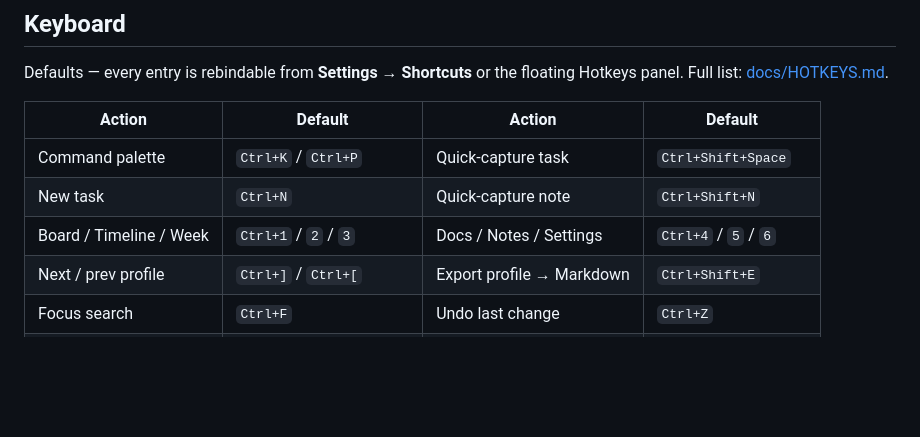
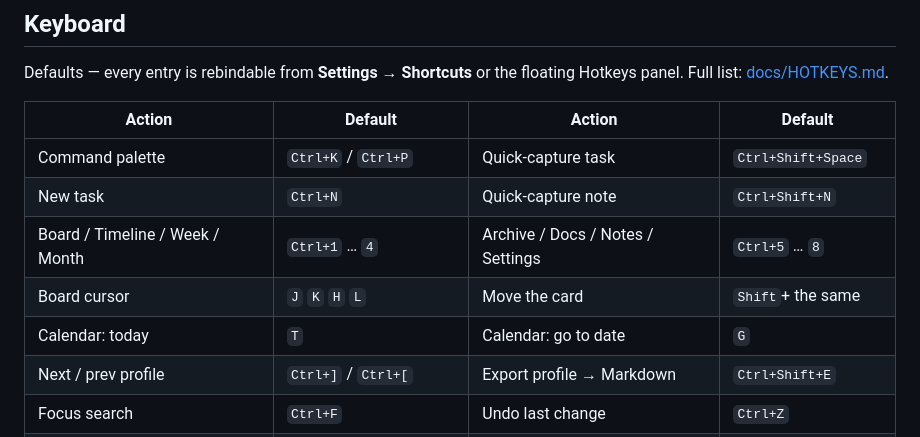
Before and after one commit to sectapunterx/heap, a Markdown page: README.md, the part around the change. GitHub-like rendering; blank space fills up the shorter version.

Commit message:
docs: fix the view shortcuts in README too
The same drift HOTKEYS.md had: Docs/Notes/Settings listed on Ctrl+4/5/6,
which is now Month/Archive/Docs. Added the board cursor and the calendar
keys, since the table is the first place anybody looks.

```diff
--- a/README.md
+++ b/README.md
@@ -205,7 +205,9 @@ Defaults — every entry is rebindable from **Settings → Shortcuts** or the fl
 | ----------------- | ------------ | ----------------- | ------------ |
 | Command palette   | `Ctrl+K` / `Ctrl+P` | Quick-capture task | `Ctrl+Shift+Space` |
 | New task          | `Ctrl+N`     | Quick-capture note | `Ctrl+Shift+N` |
-| Board / Timeline / Week | `Ctrl+1` / `2` / `3` | Docs / Notes / Settings | `Ctrl+4` / `5` / `6` |
+| Board / Timeline / Week / Month | `Ctrl+1` … `4` | Archive / Docs / Notes / Settings | `Ctrl+5` … `8` |
+| Board cursor      | `J` `K` `H` `L` | Move the card     | `Shift`+ the same |
+| Calendar: today   | `T`          | Calendar: go to date | `G`          |
 | Next / prev profile | `Ctrl+]` / `Ctrl+[` | Export profile → Markdown | `Ctrl+Shift+E` |
 | Focus search      | `Ctrl+F`     | Undo last change  | `Ctrl+Z`     |
 | Tweaks / Hotkeys  | `Ctrl+,` / `Ctrl+/` | Select all / clear / delete | `Ctrl+A` / `Esc` / `Del` |
```
